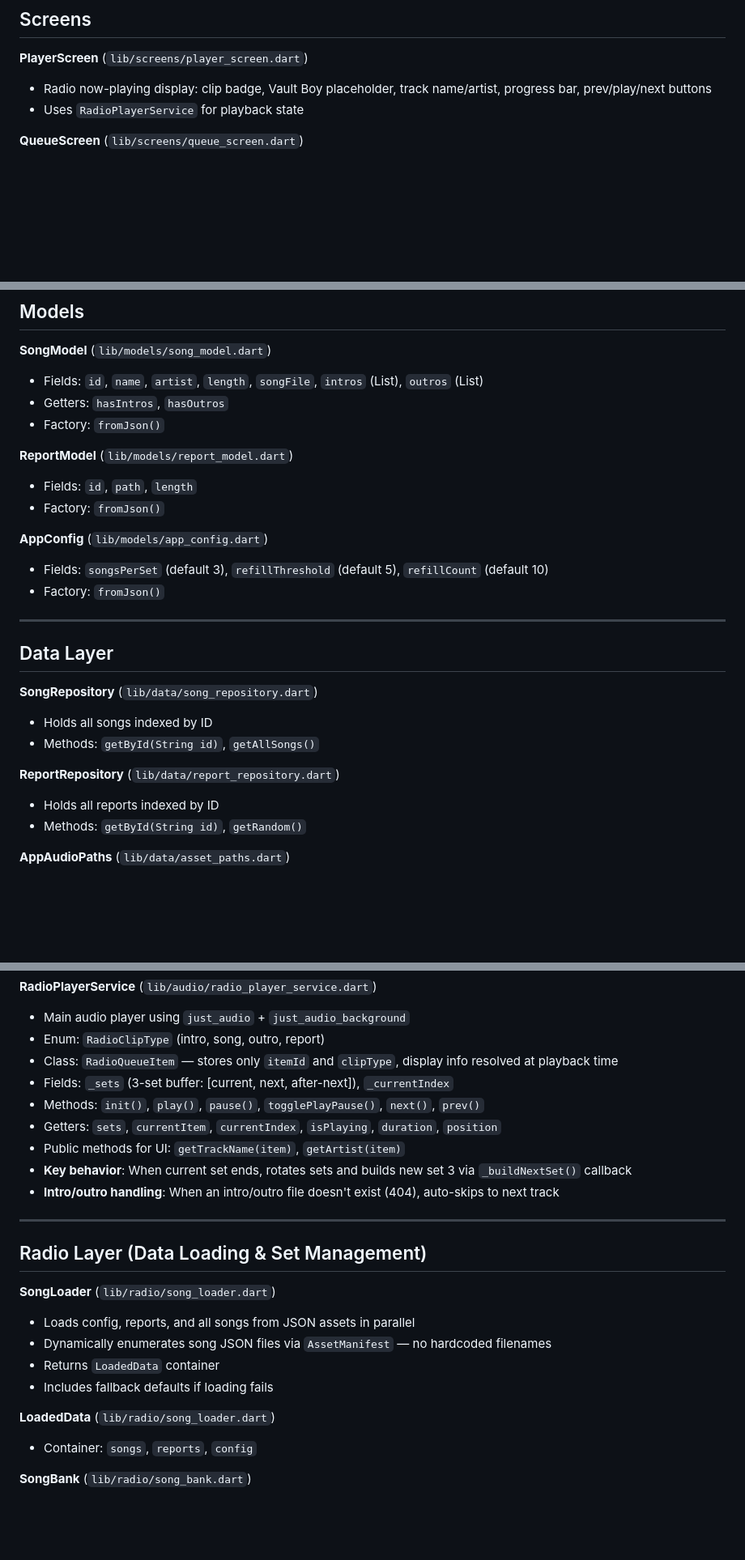
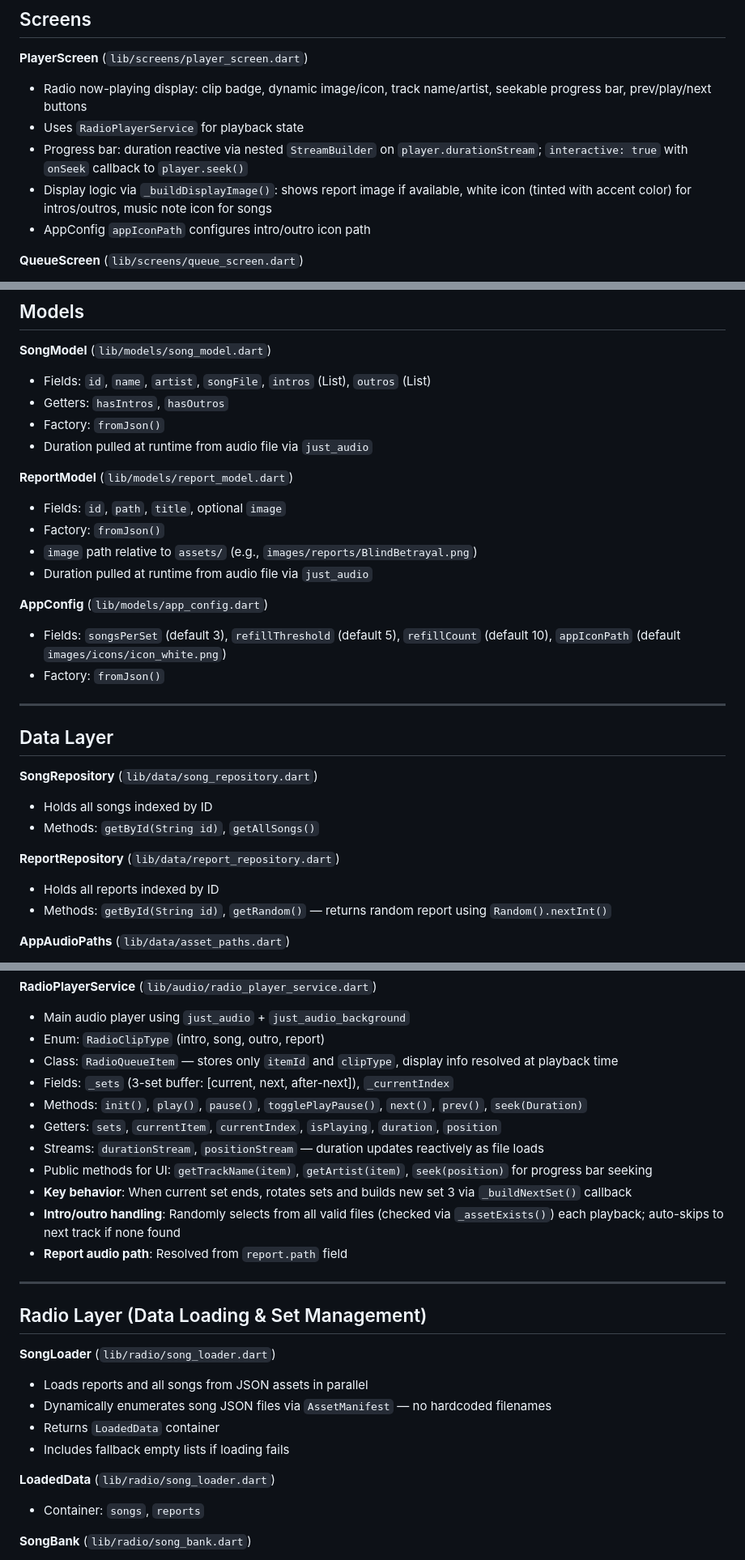
Before and after one commit to dragonstonehafiz/diamond-city-radio, a Markdown page: AGENTS.md, 3 parts joined by grey strips. Shown at 81% size. Rendered like a GitHub page; blank space fills up the shorter version.

Commit message:
feat: update agents.md

```diff
--- a/AGENTS.md
+++ b/AGENTS.md
@@ -70,8 +70,11 @@
 ## Screens
 
 **PlayerScreen** (`lib/screens/player_screen.dart`)
-- Radio now-playing display: clip badge, Vault Boy placeholder, track name/artist, progress bar, prev/play/next buttons
+- Radio now-playing display: clip badge, dynamic image/icon, track name/artist, seekable progress bar, prev/play/next buttons
 - Uses `RadioPlayerService` for playback state
+- Progress bar: duration reactive via nested `StreamBuilder` on `player.durationStream`; `interactive: true` with `onSeek` callback to `player.seek()`
+- Display logic via `_buildDisplayImage()`: shows report image if available, white icon (tinted with accent color) for intros/outros, music note icon for songs
+- AppConfig `appIconPath` configures intro/outro icon path
 
 **QueueScreen** (`lib/screens/queue_screen.dart`)
 - Three panels: CURRENT SET (active item marked with `>`), NEXT SET, AFTER NEXT SET
@@ -88,16 +91,19 @@
 ## Models
 
 **SongModel** (`lib/models/song_model.dart`)
-- Fields: `id`, `name`, `artist`, `length`, `songFile`, `intros` (List), `outros` (List)
+- Fields: `id`, `name`, `artist`, `songFile`, `intros` (List), `outros` (List)
 - Getters: `hasIntros`, `hasOutros`
 - Factory: `fromJson()`
+- Duration pulled at runtime from audio file via `just_audio`
 
 **ReportModel** (`lib/models/report_model.dart`)
-- Fields: `id`, `path`, `length`
+- Fields: `id`, `path`, `title`, optional `image`
 - Factory: `fromJson()`
+- `image` path relative to `assets/` (e.g., `images/reports/BlindBetrayal.png`)
+- Duration pulled at runtime from audio file via `just_audio`
 
 **AppConfig** (`lib/models/app_config.dart`)
-- Fields: `songsPerSet` (default 3), `refillThreshold` (default 5), `refillCount` (default 10)
+- Fields: `songsPerSet` (default 3), `refillThreshold` (default 5), `refillCount` (default 10), `appIconPath` (default `images/icons/icon_white.png`)
 - Factory: `fromJson()`
 
 ---
@@ -110,7 +116,7 @@
 
 **ReportRepository** (`lib/data/report_repository.dart`)
 - Holds all reports indexed by ID
-- Methods: `getById(String id)`, `getRandom()`
+- Methods: `getById(String id)`, `getRandom()` — returns random report using `Random().nextInt()`
 
 **AppAudioPaths** (`lib/data/asset_paths.dart`)
 - SFX paths (audioplayers, no `assets/` prefix): `sfxBase`, `sfxHum`, `sfxMapRollover`, `sfxRotaryHorizontal`, `sfxRotaryVertical`
@@ -134,24 +140,26 @@
 - Enum: `RadioClipType` (intro, song, outro, report)
 - Class: `RadioQueueItem` — stores only `itemId` and `clipType`, display info resolved at playback time
 - Fields: `_sets` (3-set buffer: [current, next, after-next]), `_currentIndex`
-- Methods: `init()`, `play()`, `pause()`, `togglePlayPause()`, `next()`, `prev()`
+- Methods: `init()`, `play()`, `pause()`, `togglePlayPause()`, `next()`, `prev()`, `seek(Duration)`
 - Getters: `sets`, `currentItem`, `currentIndex`, `isPlaying`, `duration`, `position`
-- Public methods for UI: `getTrackName(item)`, `getArtist(item)`
+- Streams: `durationStream`, `positionStream` — duration updates reactively as file loads
+- Public methods for UI: `getTrackName(item)`, `getArtist(item)`, `seek(position)` for progress bar seeking
 - **Key behavior**: When current set ends, rotates sets and builds new set 3 via `_buildNextSet()` callback
-- **Intro/outro handling**: When an intro/outro file doesn't exist (404), auto-skips to next track
+- **Intro/outro handling**: Randomly selects from all valid files (checked via `_assetExists()`) each playback; auto-skips to next track if none found
+- **Report audio path**: Resolved from `report.path` field
 
 ---
 
 ## Radio Layer (Data Loading & Set Management)
 
 **SongLoader** (`lib/radio/song_loader.dart`)
-- Loads config, reports, and all songs from JSON assets in parallel
+- Loads reports and all songs from JSON assets in parallel
 - Dynamically enumerates song JSON files via `AssetManifest` — no hardcoded filenames
 - Returns `LoadedData` container
-- Includes fallback defaults if loading fails
+- Includes fallback empty lists if loading fails
 
 **LoadedData** (`lib/radio/song_loader.dart`)
-- Container: `songs`, `reports`, `config`
+- Container: `songs`, `reports`
 
 **SongBank** (`lib/radio/song_bank.dart`)
 - Rotating pool of songs for set building
```
Also changed, not shown: other parts of AGENTS.md (+7 -2 lines), CLAUDE.md (+26 -13 lines).
